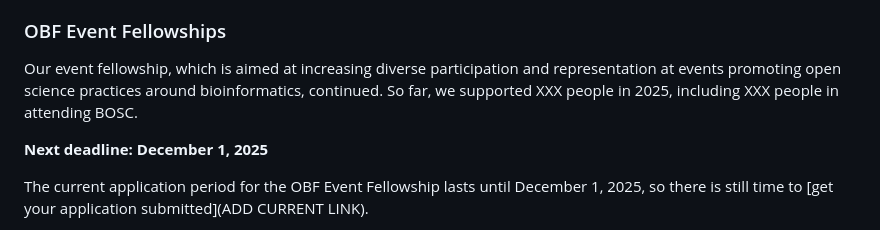
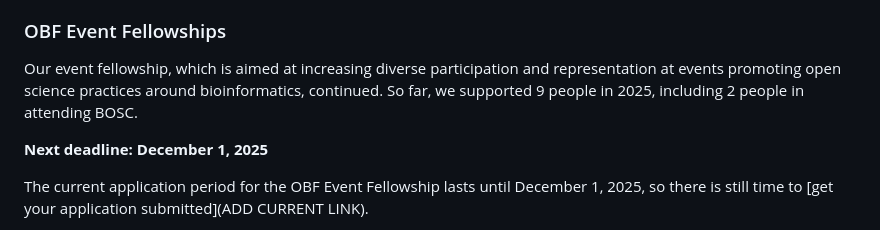
Before and after one commit to OBF/newsletter, a Markdown page: newsletters/newsletters/2025-10.md, the part around the change. Drawn GitHub-style.

Commit message:
Apply suggestion from @kipkurui
Co-authored-by: Caleb Kibet <ckibet@iavi.org>

```diff
--- a/newsletters/newsletters/2025-10.md
+++ b/newsletters/newsletters/2025-10.md
@@ -36,7 +36,7 @@ To keep up with BOSC news, please follow us on [LinkedIn](https://www.linkedin.c
 ### OBF Event Fellowships
 
 Our event fellowship, which is aimed at increasing diverse participation and representation at events promoting open science practices around bioinformatics, continued.
-So far, we supported XXX people in 2025, including XXX people in attending BOSC.
+So far, we supported 9 people in 2025, including 2 people in attending BOSC.
 
 **Next deadline: December 1, 2025**
 
```
